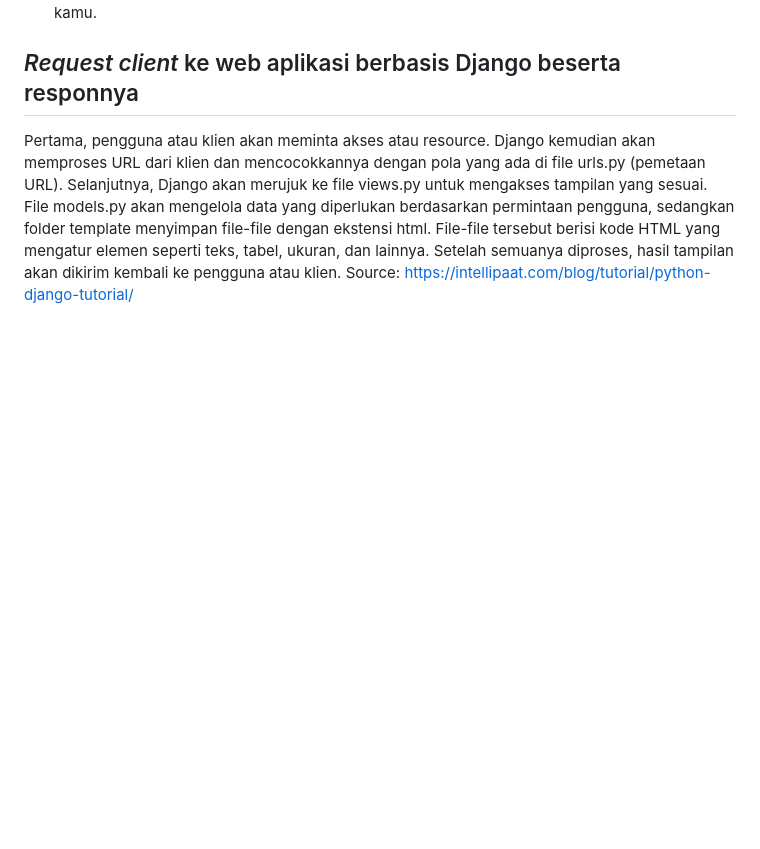
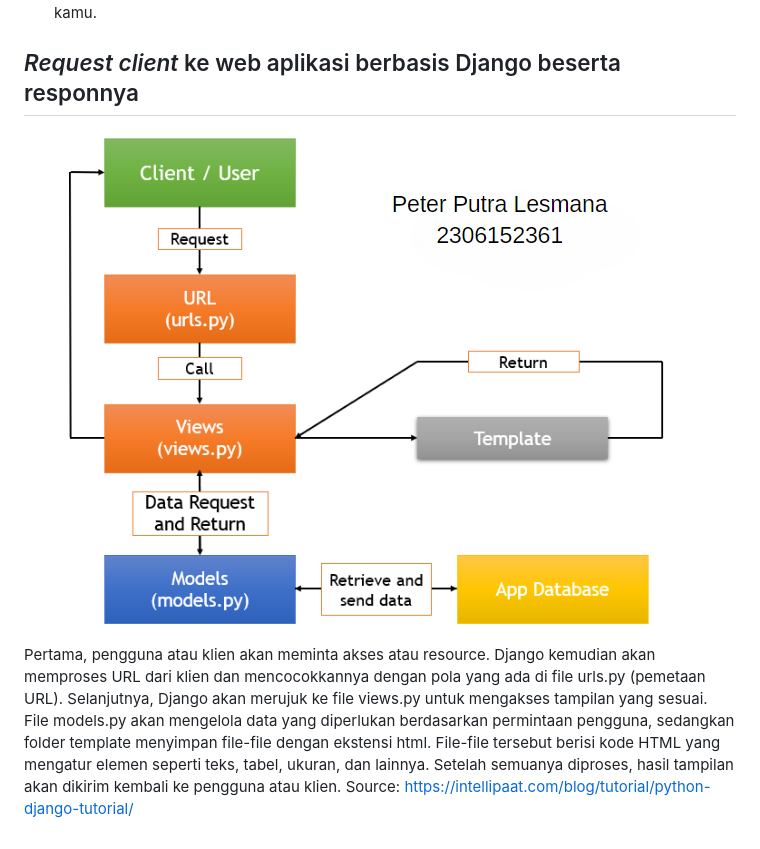
Before and after one commit to PeterP535/uap-shop, a Markdown page: README.md, the part around the change. GitHub-like rendering; blank space fills up the shorter version.

```diff
--- a/README.md
+++ b/README.md
@@ -120,6 +120,5 @@ git branch -M main
 
 ## *Request client* ke web aplikasi berbasis Django beserta responnya
 
-
-
+![DJango Framework](https://github.com/PeterP535/uap-shop/blob/main/images/bagan1.png)
 Pertama, pengguna atau klien akan meminta akses atau resource. Django kemudian akan memproses URL dari klien dan mencocokkannya dengan pola yang ada di file urls.py (pemetaan URL). Selanjutnya, Django akan merujuk ke file views.py untuk mengakses tampilan yang sesuai. File models.py akan mengelola data yang diperlukan berdasarkan permintaan pengguna, sedangkan folder template menyimpan file-file dengan ekstensi html. File-file tersebut berisi kode HTML yang mengatur elemen seperti teks, tabel, ukuran, dan lainnya. Setelah semuanya diproses, hasil tampilan akan dikirim kembali ke pengguna atau klien. Source: https://intellipaat.com/blog/tutorial/python-django-tutorial/
```
